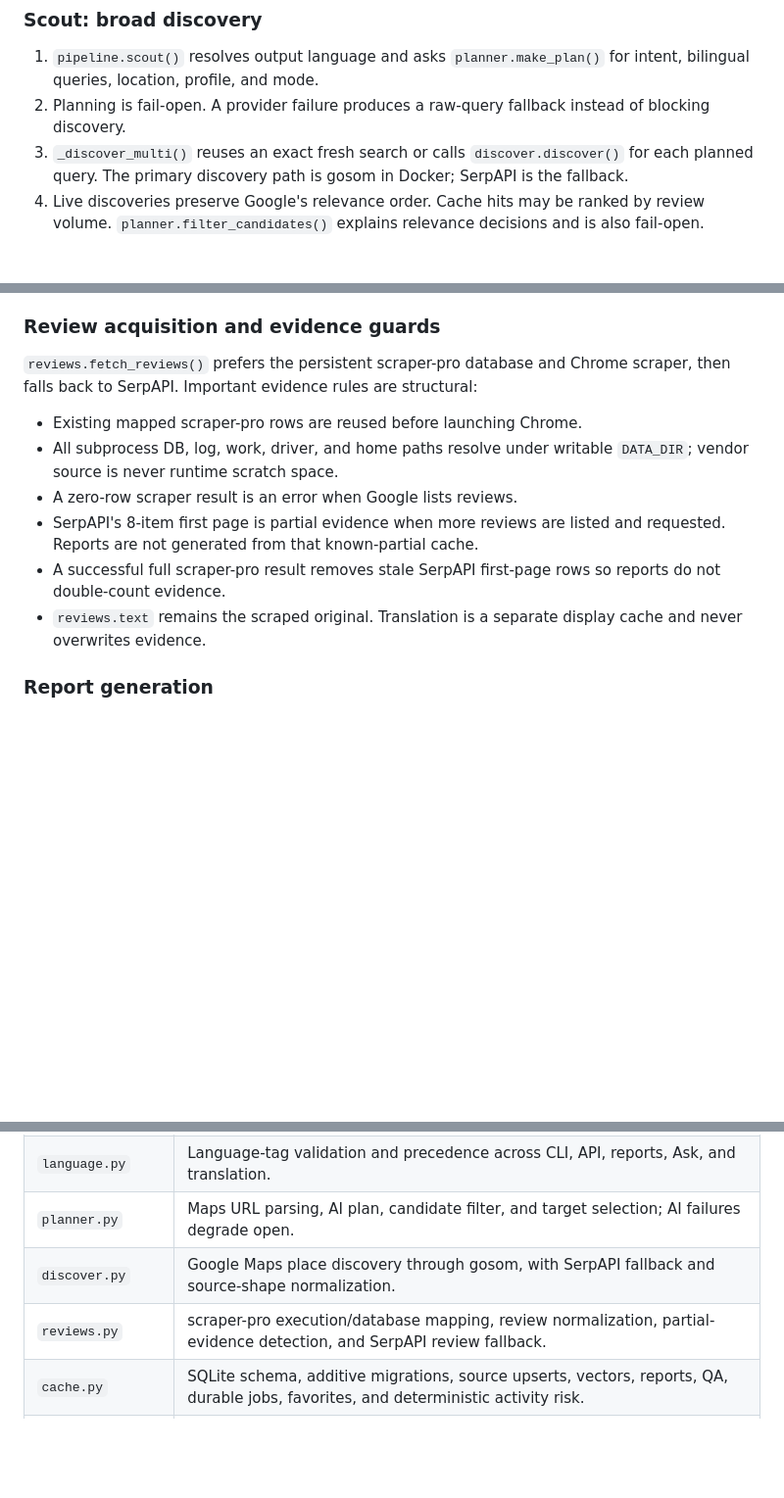
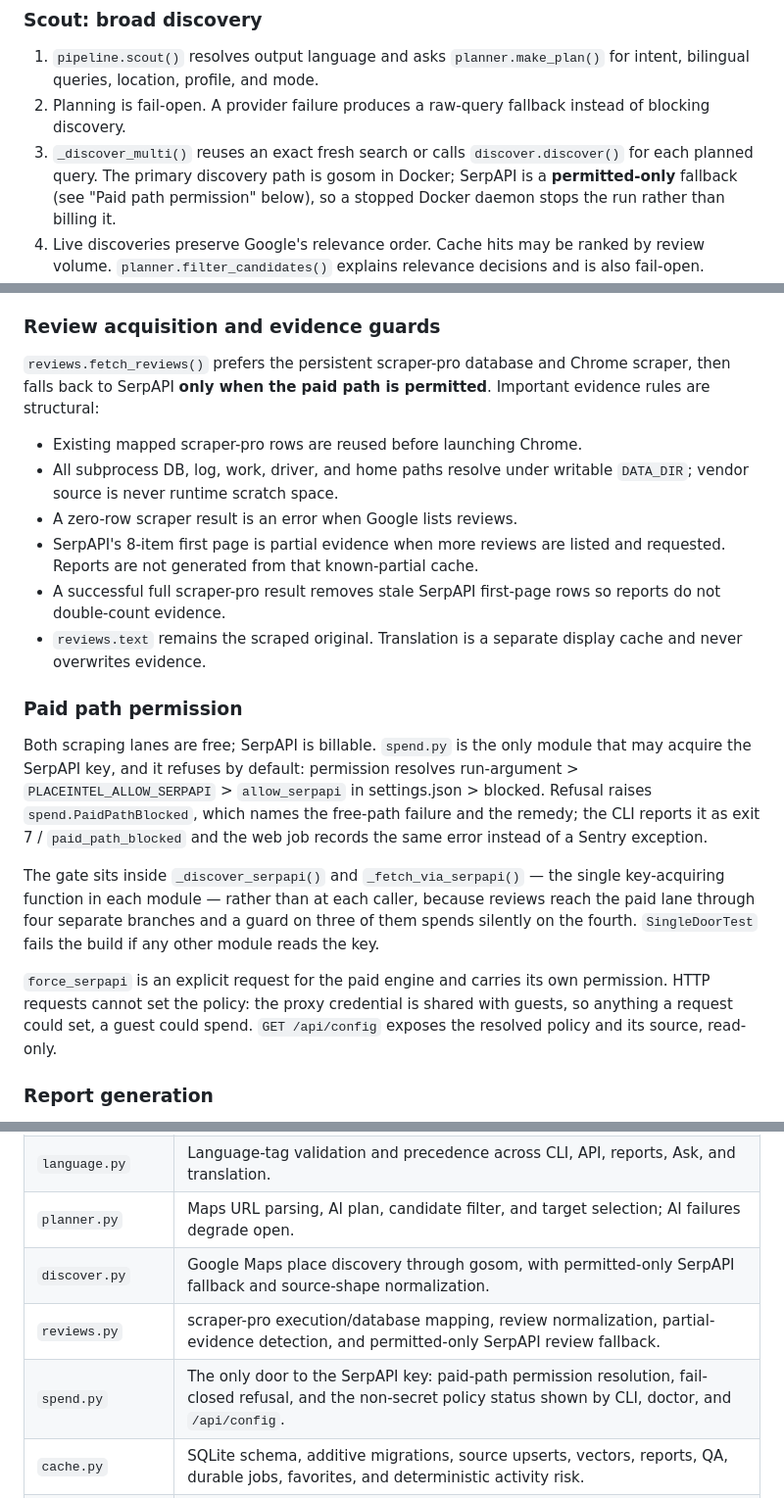
Before and after one commit to vecyang1/place-intel, a Markdown page: docs/architecture.md, 3 parts joined by grey strips. Shown at 98% size. Drawn GitHub-style; blank space fills up the shorter version.

Commit message:
docs: the architecture owner said the paid fallback was automatic
docs/architecture.md is the system map a successor reads before the code, and
it still described SerpAPI as the plain fallback for both lanes — the exact
belief v0.4.78 invalidated. Diagram edges, both flow sections, the module
table, and the settings.json row now say permitted-only, plus a 'Paid path
permission' section stating the resolution order, why the gate sits in the one
key-acquiring function per module rather than at each caller, and why HTTP
cannot set the policy.

```diff
--- a/docs/architecture.md
+++ b/docs/architecture.md
@@ -91,7 +91,9 @@ Allowed stages are `plan`, `search`, `filter`, `reviews`, `embed`, `report`, and
    instead of blocking discovery.
 3. `_discover_multi()` reuses an exact fresh search or calls
    `discover.discover()` for each planned query. The primary discovery path is
-   gosom in Docker; SerpAPI is the fallback.
+   gosom in Docker; SerpAPI is a **permitted-only** fallback (see "Paid path
+   permission" below), so a stopped Docker daemon stops the run rather than
+   billing it.
 4. Live discoveries preserve Google's relevance order. Cache hits may be ranked
    by review volume. `planner.filter_candidates()` explains relevance decisions
    and is also fail-open.
@@ -110,7 +112,8 @@ similar names cannot replace the user's selected place.
 ### Review acquisition and evidence guards
 
 `reviews.fetch_reviews()` prefers the persistent scraper-pro database and Chrome
-scraper, then falls back to SerpAPI. Important evidence rules are structural:
+scraper, then falls back to SerpAPI **only when the paid path is permitted**.
+Important evidence rules are structural:
 
 - Existing mapped scraper-pro rows are reused before launching Chrome.
 - All subprocess DB, log, work, driver, and home paths resolve under writable
@@ -122,6 +125,26 @@ scraper, then falls back to SerpAPI. Important evidence rules are structural:
   reports do not double-count evidence.
 - `reviews.text` remains the scraped original. Translation is a separate display
   cache and never overwrites evidence.
+
+### Paid path permission
+
+Both scraping lanes are free; SerpAPI is billable. `spend.py` is the only module
+that may acquire the SerpAPI key, and it refuses by default: permission resolves
+run-argument > `PLACEINTEL_ALLOW_SERPAPI` > `allow_serpapi` in settings.json >
+blocked. Refusal raises `spend.PaidPathBlocked`, which names the free-path
+failure and the remedy; the CLI reports it as exit 7 / `paid_path_blocked` and
+the web job records the same error instead of a Sentry exception.
+
+The gate sits inside `_discover_serpapi()` and `_fetch_via_serpapi()` — the
+single key-acquiring function in each module — rather than at each caller,
+because reviews reach the paid lane through four separate branches and a guard
+on three of them spends silently on the fourth. `SingleDoorTest` fails the build
+if any other module reads the key.
+
+`force_serpapi` is an explicit request for the paid engine and carries its own
+permission. HTTP requests cannot set the policy: the proxy credential is shared
+with guests, so anything a request could set, a guest could spend.
+`GET /api/config` exposes the resolved policy and its source, read-only.
 
 ### Report generation
 
@@ -185,8 +208,9 @@ incoming archive; otherwise the import fails atomically instead of guessing.
 | `config.py` | Paths, non-secret settings, credential discovery, provider routing, model listing and verified model switching. |
 | `language.py` | Language-tag validation and precedence across CLI, API, reports, Ask, and translation. |
 | `planner.py` | Maps URL parsing, AI plan, candidate filter, and target selection; AI failures degrade open. |
-| `discover.py` | Google Maps place discovery through gosom, with SerpAPI fallback and source-shape normalization. |
-| `reviews.py` | scraper-pro execution/database mapping, review normalization, partial-evidence detection, and SerpAPI review fallback. |
+| `discover.py` | Google Maps place discovery through gosom, with permitted-only SerpAPI fallback and source-shape normalization. |
+| `reviews.py` | scraper-pro execution/database mapping, review normalization, partial-evidence detection, and permitted-only SerpAPI review fallback. |
+| `spend.py` | The only door to the SerpAPI key: paid-path permission resolution, fail-closed refusal, and the non-secret policy status shown by CLI, doctor, and `/api/config`. |
 | `cache.py` | SQLite schema, additive migrations, source upserts, vectors, reports, QA, durable jobs, favorites, and deterministic activity risk. |
 | `embed.py` | Google Embedding document/query vectors, retry, normalization, indexing, and semantic search. |
 | `analyze.py` | Full-review single-pass or map-reduce report reasoning and Markdown rendering. |
```
Also changed, not shown: other parts of docs/architecture.md (+3 -3 lines).
